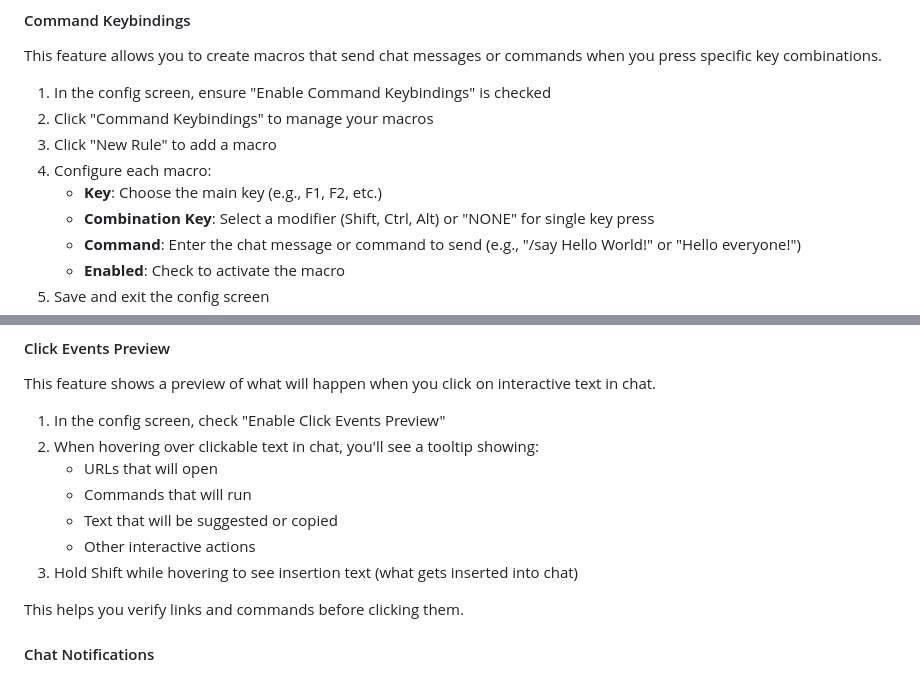
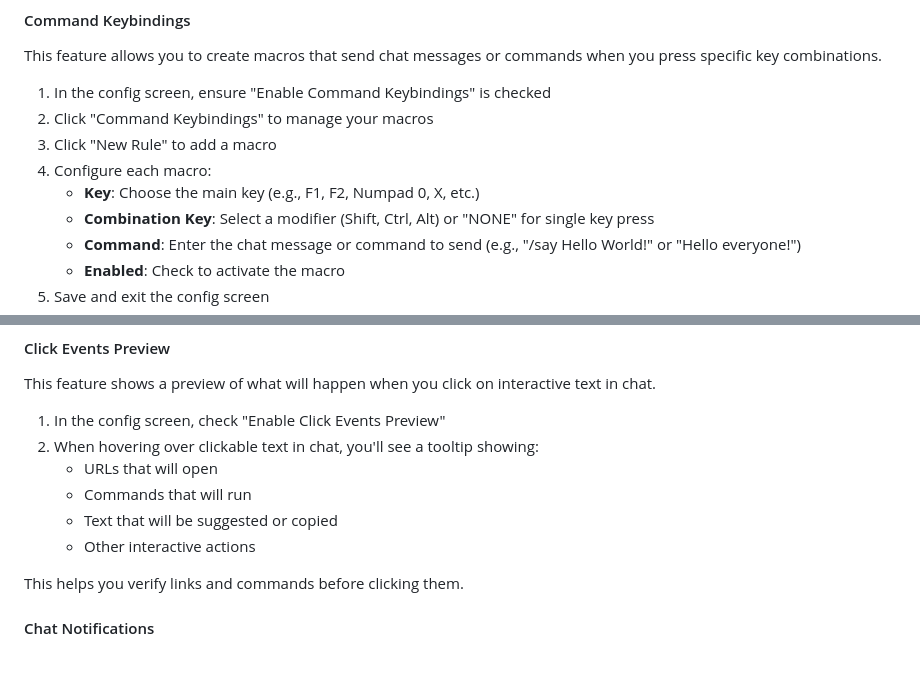
Before and after one commit to CursedAtom/CursedAddons, a Markdown page: README.md, 2 parts joined by grey strips. Drawn GitHub-style.

```diff
--- a/README.md
+++ b/README.md
@@ -45,7 +44,7 @@ This feature allows you to create macros that send chat messages or commands whe
 2. Click "Command Keybindings" to manage your macros
 3. Click "New Rule" to add a macro
 4. Configure each macro:
-   - **Key**: Choose the main key (e.g., F1, F2, etc.)
+   - **Key**: Choose the main key (e.g., F1, F2, Numpad 0, X, etc.)
    - **Combination Key**: Select a modifier (Shift, Ctrl, Alt) or "NONE" for single key press
    - **Command**: Enter the chat message or command to send (e.g., "/say Hello World!" or "Hello everyone!")
    - **Enabled**: Check to activate the macro
@@ -78,7 +77,6 @@ This feature shows a preview of what will happen when you click on interactive t
    - Commands that will run
    - Text that will be suggested or copied
    - Other interactive actions
-3. Hold Shift while hovering to see insertion text (what gets inserted into chat)
 
 This helps you verify links and commands before clicking them.
 
```
Also changed, not shown: other parts of README.md (+11 -4 lines).
